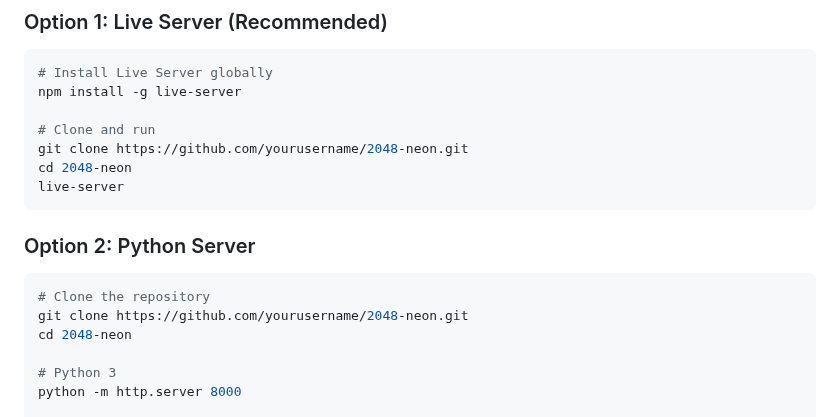
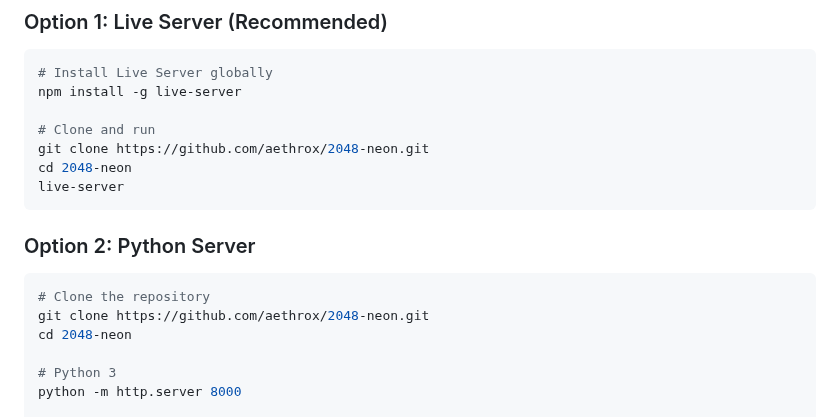
Before and after one commit to aethrox/2048-neon, a Markdown page: README.md, the part around one of its changes. GitHub-like rendering.

Commit message:
Update README with correct URLs and repo info
Changed deployment and repository URLs in the README to reflect the actual Netlify deployment and GitHub repository. This improves clarity for users wanting to play or clone the project.

````diff
--- a/README.md
+++ b/README.md
@@ -119,7 +119,7 @@ src/css/
 npm install -g live-server
 
 # Clone and run
-git clone https://github.com/yourusername/2048-neon.git
+git clone https://github.com/aethrox/2048-neon.git
 cd 2048-neon
 live-server
 ```
@@ -128,7 +128,7 @@ live-server
 
 ```bash
 # Clone the repository
-git clone https://github.com/yourusername/2048-neon.git
+git clone https://github.com/aethrox/2048-neon.git
 cd 2048-neon
 
 # Python 3
````
Also changed, not shown: other parts of README.md (+1 -1 lines).
